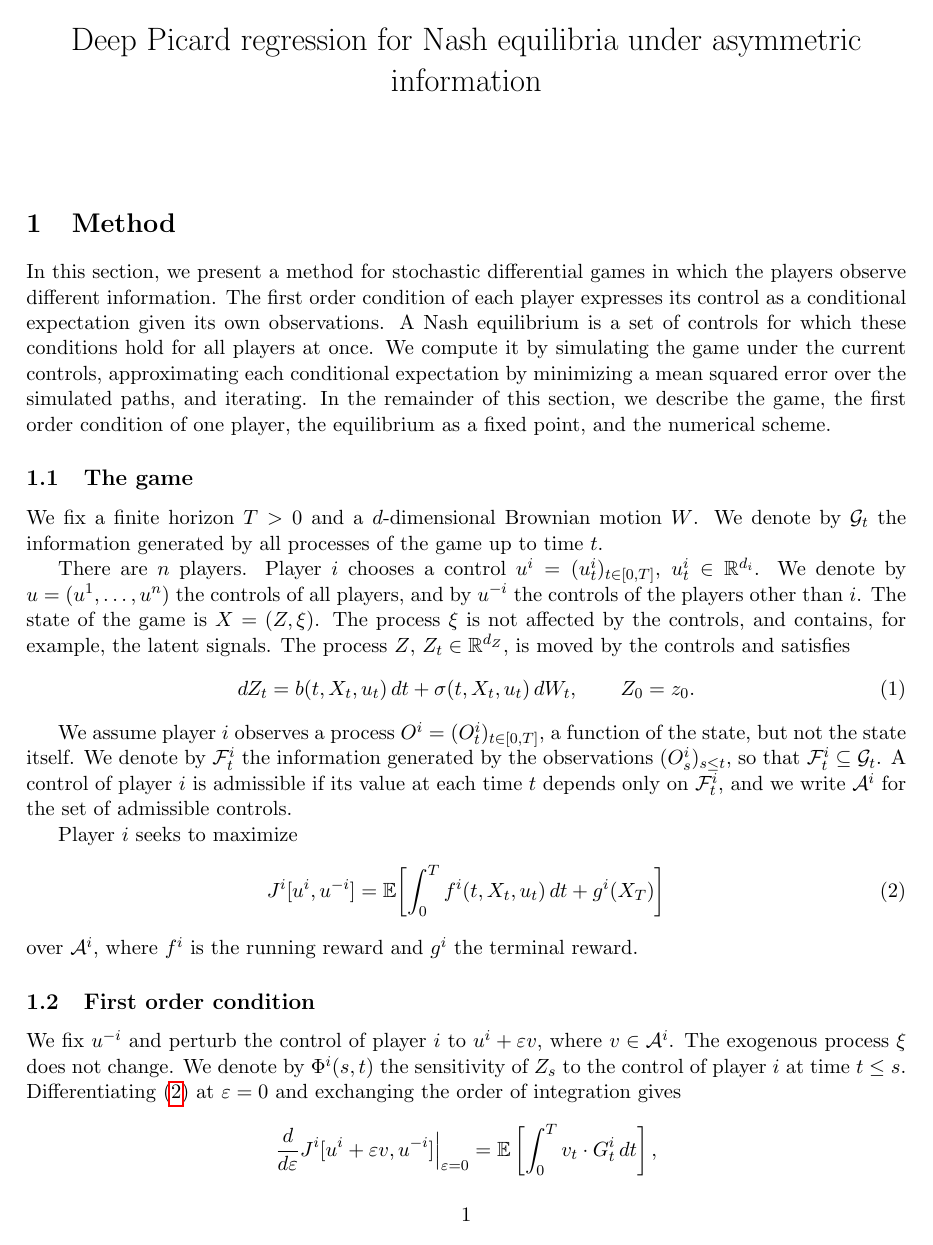
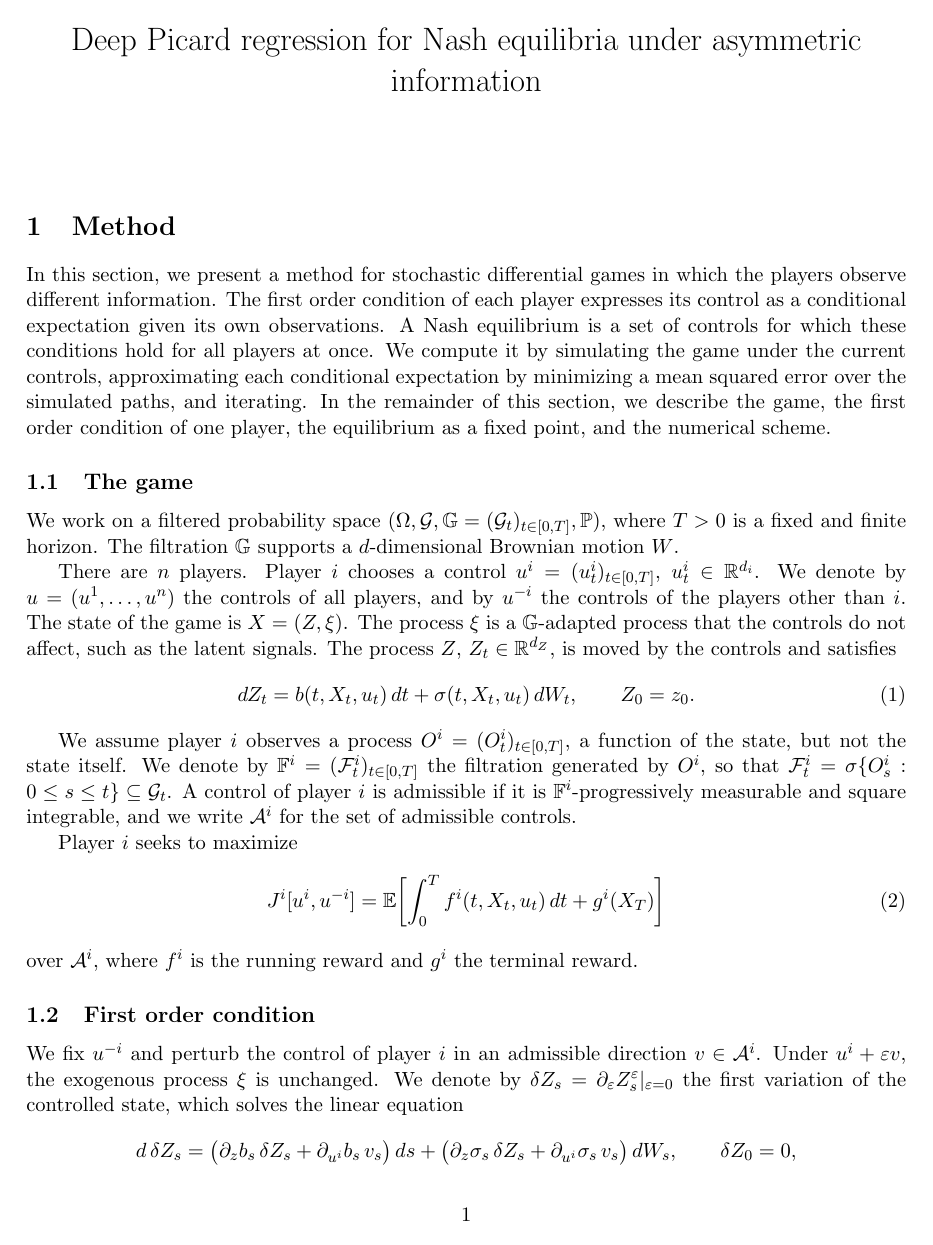
Before and after one commit to bilalhusain126/partial-info-games, a LaTeX document (notes/method.tex): page 1 of 4. Compiled offline with pdfLaTeX.

Commit message:
Method note: revert the lighter-rigor edit

```diff
--- a/notes/method.tex
+++ b/notes/method.tex
@@ -31,15 +31,15 @@ In this section, we present a method for stochastic differential games in which
 \subsection{The game}
 \label{sec:game}
 
-We fix a finite horizon $T > 0$ and a $d$-dimensional Brownian motion $W$. We denote by $\G_t$ the information generated by all processes of the game up to time $t$.
+We work on a filtered probability space $(\Omega, \G, \mathbb{G} = (\G_t)_{t \in [0,T]}, \pr)$, where $T > 0$ is a fixed and finite horizon. The filtration $\mathbb{G}$ supports a $d$-dimensional Brownian motion $W$.
 
-There are $n$ players. Player $i$ chooses a control $u^i = (u^i_t)_{t \in [0,T]}$, $u^i_t \in \R^{d_i}$. We denote by $u = (u^1, \dots, u^n)$ the controls of all players, and by $u^{-i}$ the controls of the players other than $i$. The state of the game is $X = (Z, \xi)$. The process $\xi$ is not affected by the controls, and contains, for example, the latent signals. The process $Z$, $Z_t \in \R^{d_Z}$, is moved by the controls and satisfies
+There are $n$ players. Player $i$ chooses a control $u^i = (u^i_t)_{t \in [0,T]}$, $u^i_t \in \R^{d_i}$. We denote by $u = (u^1, \dots, u^n)$ the controls of all players, and by $u^{-i}$ the controls of the players other than $i$. The state of the game is $X = (Z, \xi)$. The process $\xi$ is a $\mathbb{G}$-adapted process that the controls do not affect, such as the latent signals. The process $Z$, $Z_t \in \R^{d_Z}$, is moved by the controls and satisfies
 \begin{equation}
   \label{eq:state}
   dZ_t = b(t, X_t, u_t) \, dt + \sigma(t, X_t, u_t) \, dW_t , \qquad Z_0 = z_0 .
 \end{equation}
 
-We assume player $i$ observes a process $O^i = (O^i_t)_{t \in [0,T]}$, a function of the state, but not the state itself. We denote by $\F^i_t$ the information generated by the observations $(O^i_s)_{s \le t}$, so that $\F^i_t \subseteq \G_t$. A control of player $i$ is admissible if its value at each time $t$ depends only on $\F^i_t$, and we write $\mathcal{A}^i$ for the set of admissible controls.
+We assume player $i$ observes a process $O^i = (O^i_t)_{t \in [0,T]}$, a function of the state, but not the state itself. We denote by $\mathbb{F}^i = (\F^i_t)_{t \in [0,T]}$ the filtration generated by $O^i$, so that $\F^i_t = \sigma\{O^i_s : 0 \le s \le t\} \subseteq \G_t$. A control of player $i$ is admissible if it is $\mathbb{F}^i$-progressively measurable and square integrable, and we write $\mathcal{A}^i$ for the set of admissible controls.
 
 Player $i$ seeks to maximize
 \begin{equation}
@@ -51,7 +51,11 @@ over $\mathcal{A}^i$, where $f^i$ is the running reward and $g^i$ the terminal r
 \subsection{First order condition}
 \label{sec:foc}
 
-We fix $u^{-i}$ and perturb the control of player $i$ to $u^i + \varepsilon v$, where $v \in \mathcal{A}^i$. The exogenous process $\xi$ does not change. We denote by $\Phi^i(s, t)$ the sensitivity of $Z_s$ to the control of player $i$ at time $t \le s$. Differentiating \eqref{eq:objective} at $\varepsilon = 0$ and exchanging the order of integration gives
+We fix $u^{-i}$ and perturb the control of player $i$ in an admissible direction $v \in \mathcal{A}^i$. Under $u^i + \varepsilon v$, the exogenous process $\xi$ is unchanged. We denote by $\delta Z_s = \partial_\varepsilon Z^\varepsilon_s |_{\varepsilon = 0}$ the first variation of the controlled state, which solves the linear equation
+\begin{equation*}
+  d\,\delta Z_s = \big( \partial_z b_s \, \delta Z_s + \partial_{u^i} b_s \, v_s \big) \, ds + \big( \partial_z \sigma_s \, \delta Z_s + \partial_{u^i} \sigma_s \, v_s \big) \, dW_s , \qquad \delta Z_0 = 0 ,
+\end{equation*}
+where the coefficients are evaluated along $(s, X_s, u_s)$. When $\sigma$ does not depend on $u^i$, the solution is $\delta Z_s = \int_0^s \Phi^i(s, t) \, v_t \, dt$, where $\Phi^i(s, t) = \mathcal{J}(s, t) \, \partial_{u^i} b_t$ and $\mathcal{J}(s, t)$ is the derivative of $Z_s$ with respect to $Z_t$. Differentiating \eqref{eq:objective} at $\varepsilon = 0$ and exchanging the order of integration gives
 \begin{equation*}
   \frac{d}{d\varepsilon} J^i[u^i + \varepsilon v, u^{-i}] \Big|_{\varepsilon = 0} = \E\left[ \int_0^T v_t \cdot G^i_t \, dt \right] ,
 \end{equation*}
```
Also changed, not shown: notes/method.tex (14 more changed lines).
